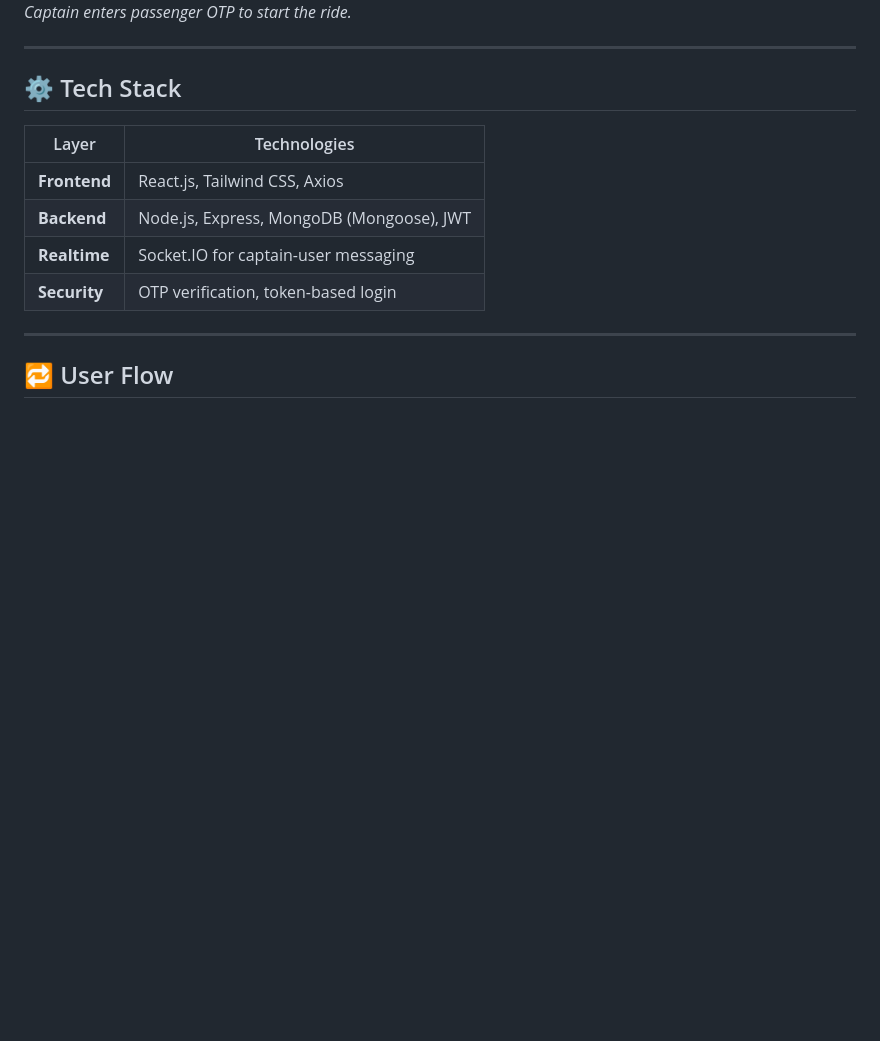
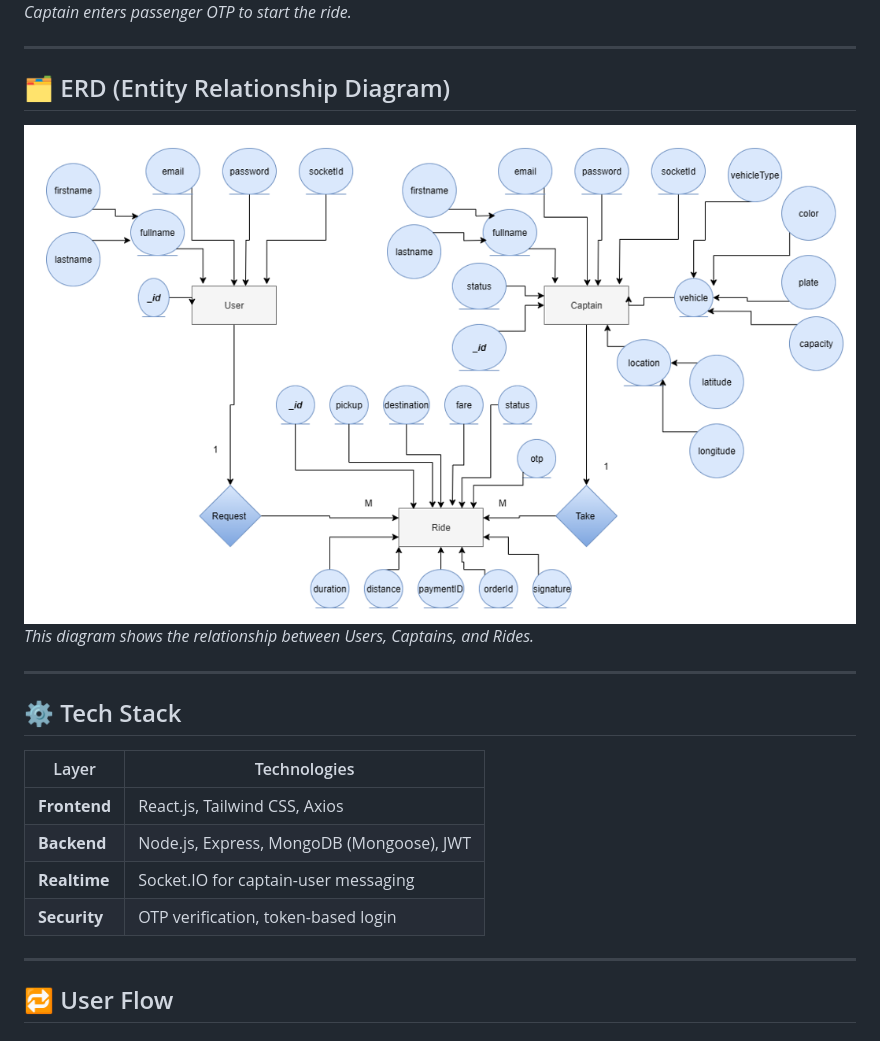
Before and after one commit to Abdur-Rehman-643/my-riding-app, a Markdown page: README.md, the part around the change. Rendered like a GitHub page; pictures changed too: images/erd.png (added); blank space fills up the shorter version.

```diff
--- a/README.md
+++ b/README.md
@@ -85,6 +85,13 @@ _Incoming request shown to captains with location and fare info._
 
 ![OTP Entry](images/otp_entry.png)
 _Captain enters passenger OTP to start the ride._
+
+---
+
+## 🗂️ ERD (Entity Relationship Diagram)
+
+![ERD Diagram](images/erd.png)
+_This diagram shows the relationship between Users, Captains, and Rides._
 
 ---
 
```
Also changed, not shown: Erd Diagram.png (added).
